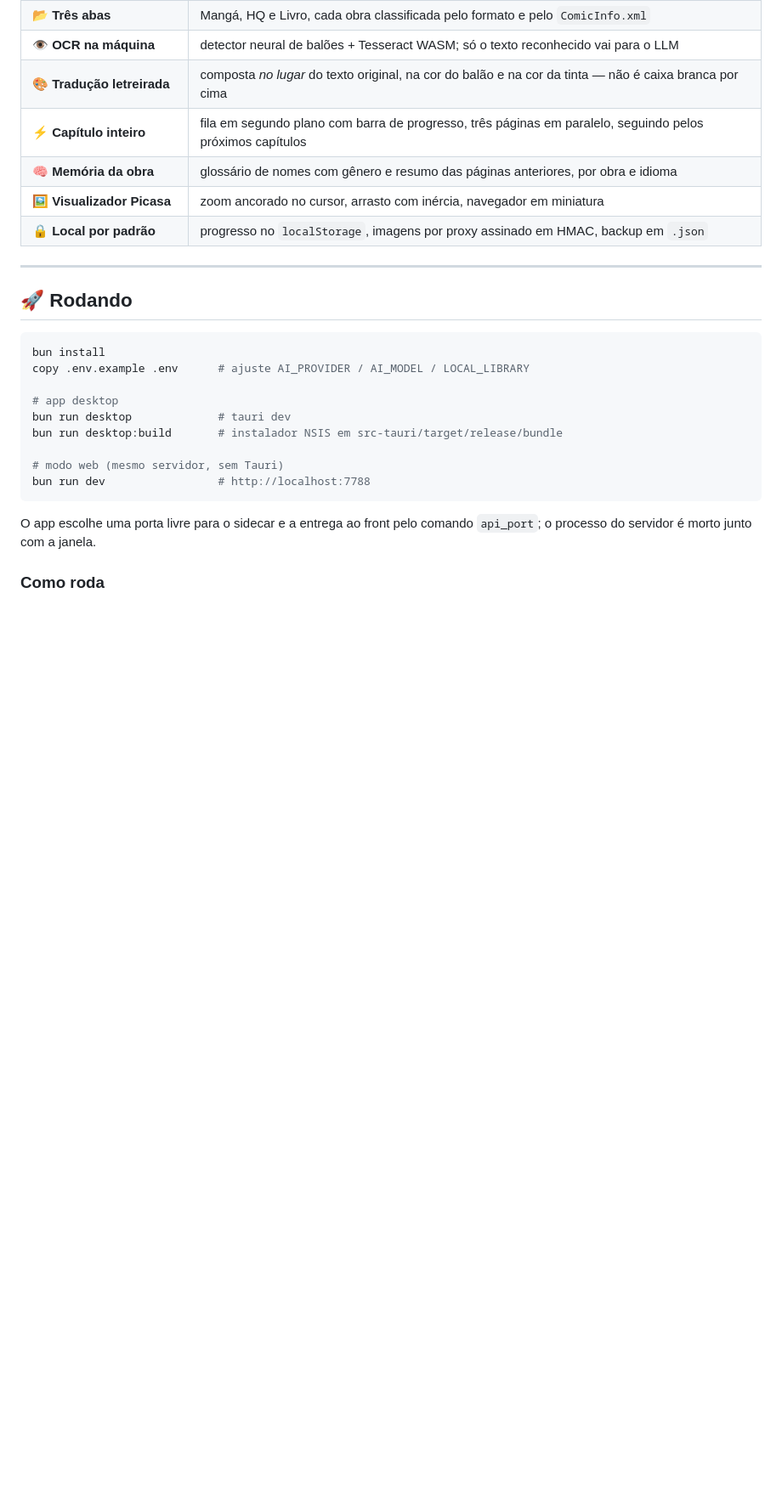
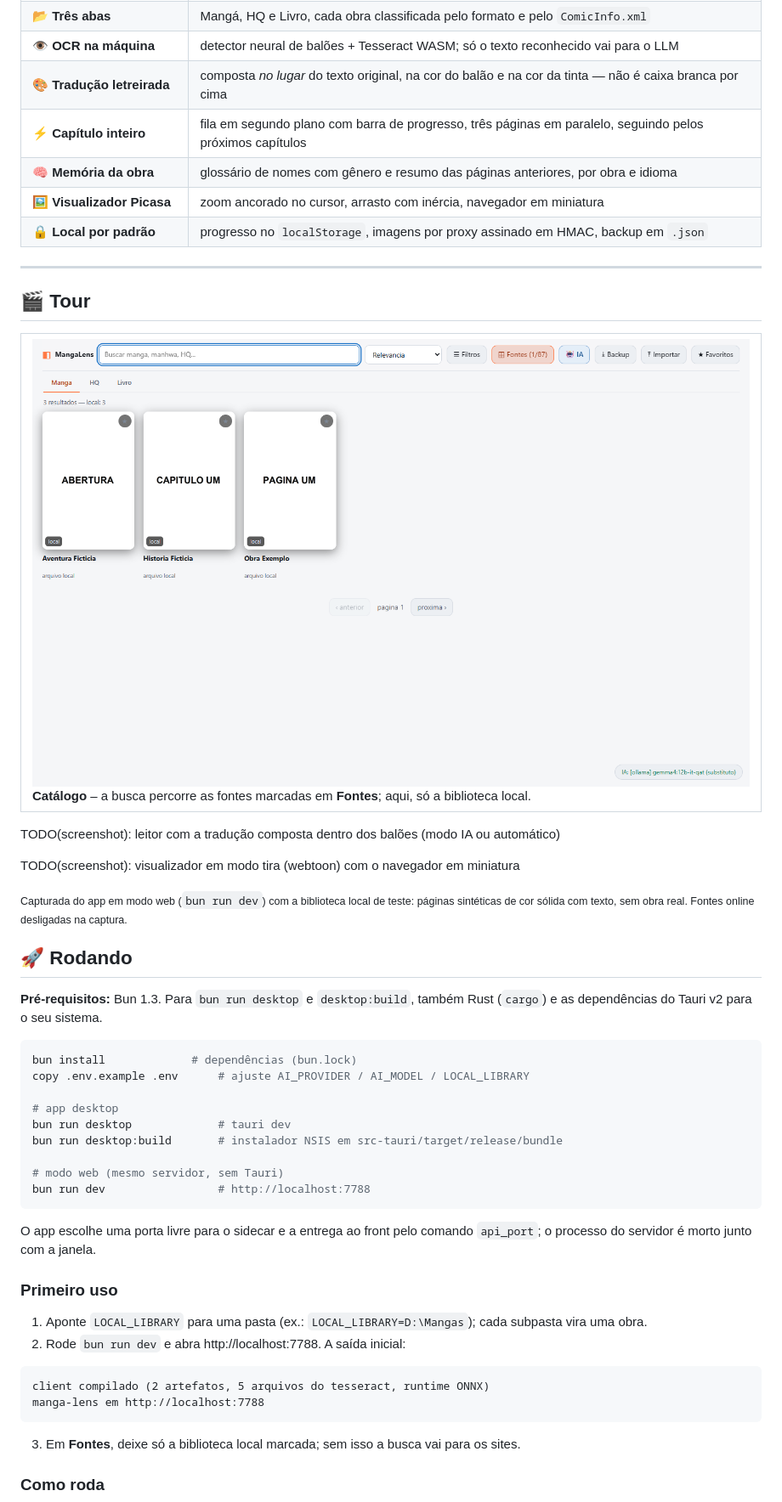
Before and after one commit to juninmd/manga-lens, a Markdown page: README.md, the part around one of its changes. Shown at 85% size. Drawn GitHub-style; pictures changed too: .github/assets/screenshots/home.png (added); blank space fills up the shorter version.

````diff
--- a/README.md
+++ b/README.md
@@ -47,10 +58,26 @@ e um visualizador no estilo Picasa. Nada sai da sua máquina além do texto reco
 
 ---
 
+## 🎬 Tour
+
+<table>
+<tr>
+<td width="100%"><img src=".github/assets/screenshots/home.png" alt="Catálogo com três obras da biblioteca local de teste, com só a fonte local marcada" /><br/><b>Catálogo</b> &ndash; a busca percorre as fontes marcadas em <b>Fontes</b>; aqui, só a biblioteca local.</td>
+</tr>
+</table>
+
+TODO(screenshot): leitor com a tradução composta dentro dos balões (modo IA ou automático)
+
+TODO(screenshot): visualizador em modo tira (webtoon) com o navegador em miniatura
+
+<sub>Capturada do app em modo web (`bun run dev`) com a biblioteca local de teste: páginas sintéticas de cor sólida com texto, sem obra real. Fontes online desligadas na captura.</sub>
+
 ## 🚀 Rodando
 
+**Pré-requisitos:** Bun 1.3. Para `bun run desktop` e `desktop:build`, também Rust (`cargo`) e as dependências do Tauri v2 para o seu sistema.
+
 ```powershell
-bun install
+bun install             # dependências (bun.lock)
 copy .env.example .env      # ajuste AI_PROVIDER / AI_MODEL / LOCAL_LIBRARY
 
 # app desktop
@@ -64,5 +91,17 @@ bun run dev                 # http://localhost:7788
 O app escolhe uma porta livre para o sidecar e a entrega ao front pelo comando
 `api_port`; o processo do servidor é morto junto com a janela.
 
+### Primeiro uso
+
+1. Aponte `LOCAL_LIBRARY` para uma pasta (ex.: `LOCAL_LIBRARY=D:\Mangas`); cada subpasta vira uma obra.
+2. Rode `bun run dev` e abra http://localhost:7788. A saída inicial:
+
+```text
+client compilado (2 artefatos, 5 arquivos do tesseract, runtime ONNX)
+manga-lens em http://localhost:7788
+```
+
+3. Em **Fontes**, deixe só a biblioteca local marcada; sem isso a busca vai para os sites.
+
 ### Como roda
 
````
Also changed, not shown: other parts of README.md (+69 -6 lines), .github/assets/icon.png (added).
